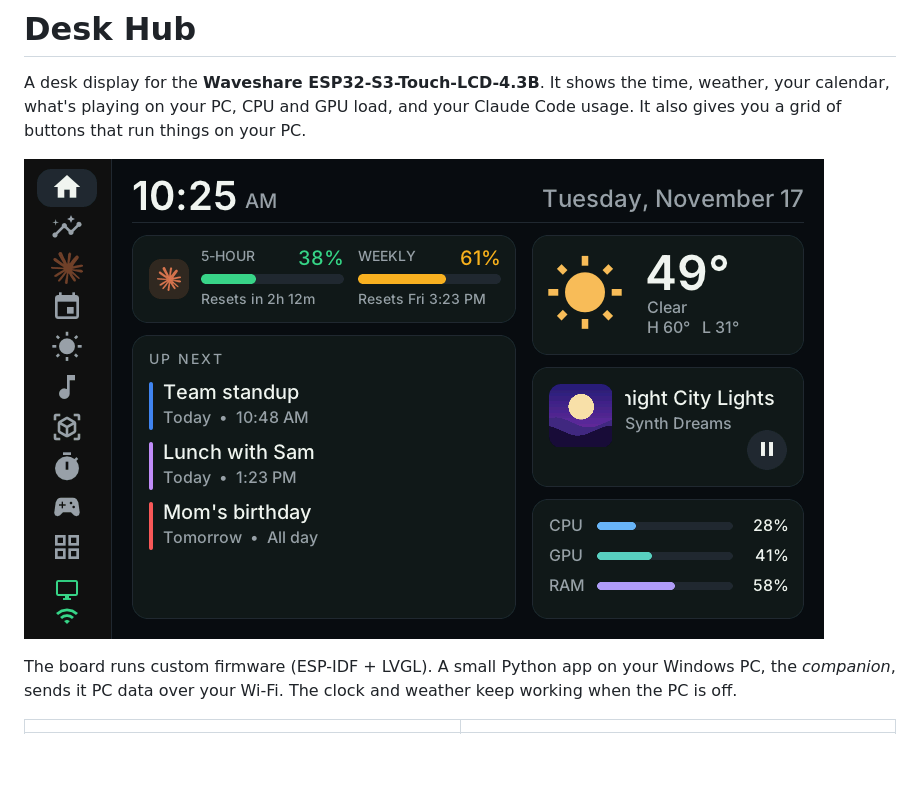
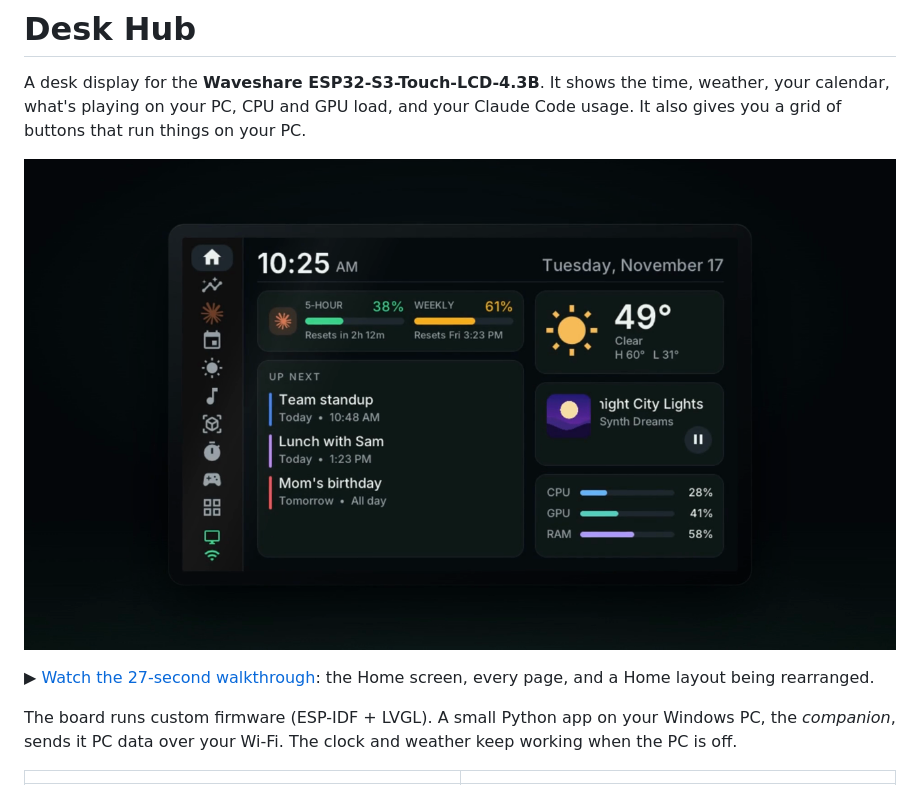
Before and after one commit to MiaLaMala/deskhub, a Markdown page: README.md, the part around the change. Drawn GitHub-style; pictures changed too: docs/screenshots/walkthrough-poster.png (added); blank space fills up the shorter version.

Commit message:
README: walkthrough video at the top
A 27-second tour of Home, every page and a Home rearrange (docs/walkthrough.mp4),
shown as a still that links to the video.

```diff
--- a/README.md
+++ b/README.md
@@ -2,7 +2,9 @@
 
 A desk display for the **Waveshare ESP32-S3-Touch-LCD-4.3B**. It shows the time, weather, your calendar, what's playing on your PC, CPU and GPU load, and your Claude Code usage. It also gives you a grid of buttons that run things on your PC.
 
-![Home screen](docs/screenshots/home.png)
+[![Desk Hub walkthrough video](docs/screenshots/walkthrough-poster.png)](docs/walkthrough.mp4)
+
+▶ [Watch the 27-second walkthrough](docs/walkthrough.mp4): the Home screen, every page, and a Home layout being rearranged.
 
 The board runs custom firmware (ESP-IDF + LVGL). A small Python app on your Windows PC, the *companion*, sends it PC data over your Wi-Fi. The clock and weather keep working when the PC is off.
 
```
Also changed, not shown: 1 other file.
